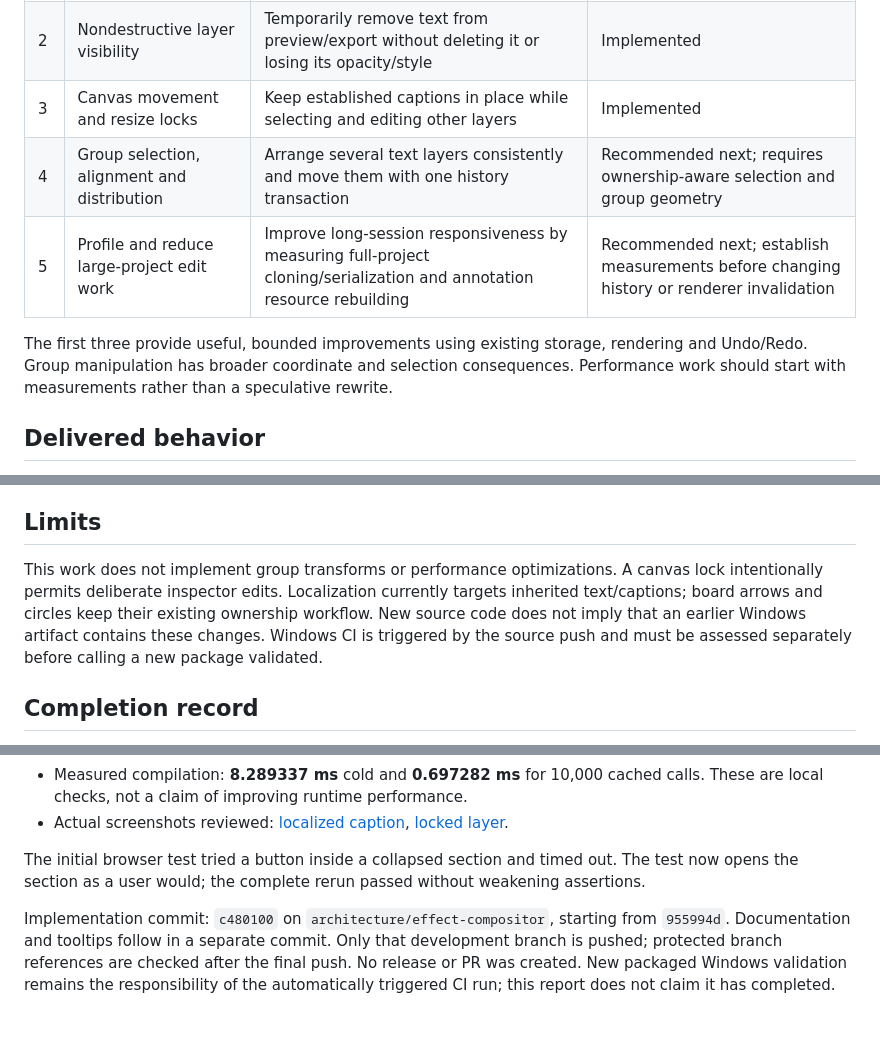
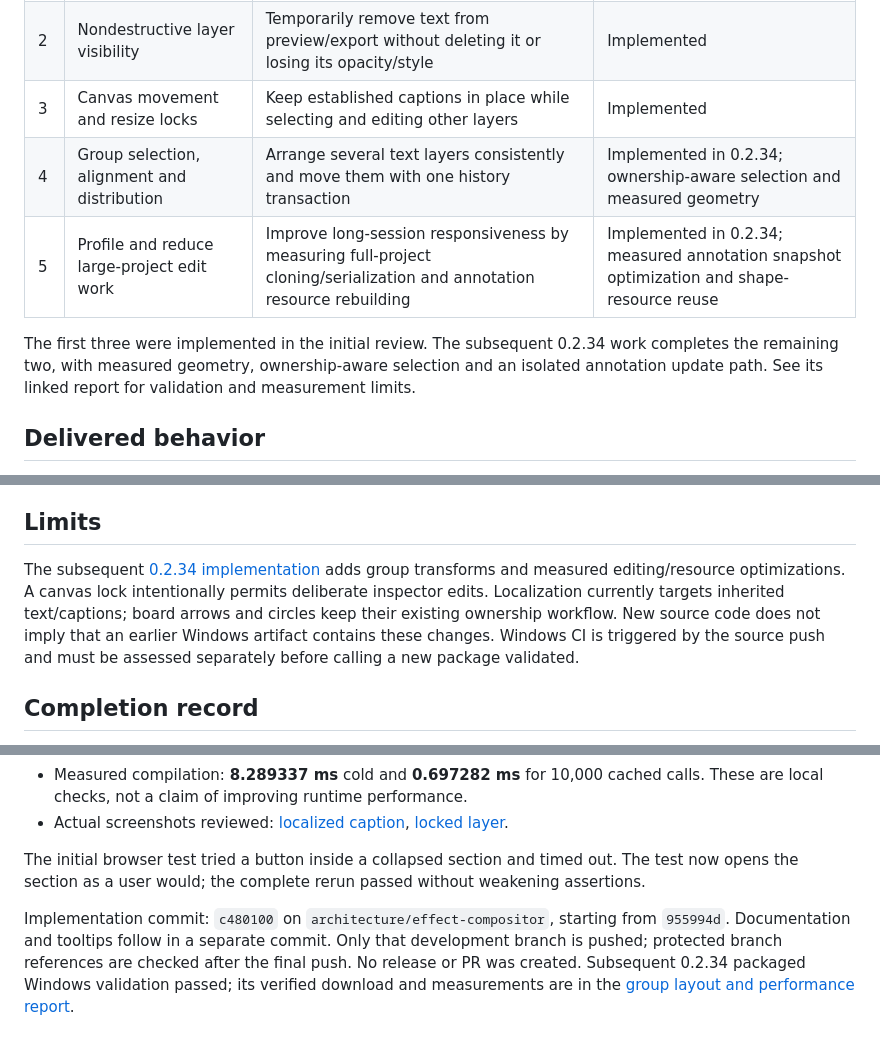
Before and after one commit to understandingothers789-pixel/Chess-Animation-Studio, a Markdown page: docs/PROJECT-REVIEW-2026-11-15.md, 3 parts joined by grey strips. Drawn GitHub-style.

```diff
--- a/docs/PROJECT-REVIEW-2026-11-15.md
+++ b/docs/PROJECT-REVIEW-2026-11-15.md
@@ -25,10 +25,10 @@ Chess Animation Studio is a local Electron application for turning legal chess g
 | 1 | Localize inherited text in a selected shot | Reuse a source explanation without changing the game or displaying two copies | Implemented |
 | 2 | Nondestructive layer visibility | Temporarily remove text from preview/export without deleting it or losing its opacity/style | Implemented |
 | 3 | Canvas movement and resize locks | Keep established captions in place while selecting and editing other layers | Implemented |
-| 4 | Group selection, alignment and distribution | Arrange several text layers consistently and move them with one history transaction | Recommended next; requires ownership-aware selection and group geometry |
-| 5 | Profile and reduce large-project edit work | Improve long-session responsiveness by measuring full-project cloning/serialization and annotation resource rebuilding | Recommended next; establish measurements before changing history or renderer invalidation |
+| 4 | Group selection, alignment and distribution | Arrange several text layers consistently and move them with one history transaction | Implemented in 0.2.34; ownership-aware selection and measured geometry |
+| 5 | Profile and reduce large-project edit work | Improve long-session responsiveness by measuring full-project cloning/serialization and annotation resource rebuilding | Implemented in 0.2.34; measured annotation snapshot optimization and shape-resource reuse |
 
-The first three provide useful, bounded improvements using existing storage, rendering and Undo/Redo. Group manipulation has broader coordinate and selection consequences. Performance work should start with measurements rather than a speculative rewrite.
+The first three were implemented in the initial review. The subsequent 0.2.34 work completes the remaining two, with measured geometry, ownership-aware selection and an isolated annotation update path. See its linked report for validation and measurement limits.
 
 ## Delivered behavior
 
@@ -46,7 +46,7 @@ The completion record below lists commands and observed outcomes. New unit tests
 
 ## Limits
 
-This work does not implement group transforms or performance optimizations. A canvas lock intentionally permits deliberate inspector edits. Localization currently targets inherited text/captions; board arrows and circles keep their existing ownership workflow. New source code does not imply that an earlier Windows artifact contains these changes. Windows CI is triggered by the source push and must be assessed separately before calling a new package validated.
+The subsequent [0.2.34 implementation](group-layout-034/REPORT.md) adds group transforms and measured editing/resource optimizations. A canvas lock intentionally permits deliberate inspector edits. Localization currently targets inherited text/captions; board arrows and circles keep their existing ownership workflow. New source code does not imply that an earlier Windows artifact contains these changes. Windows CI is triggered by the source push and must be assessed separately before calling a new package validated.
 
 ## Completion record
 
@@ -59,4 +59,4 @@ This work does not implement group transforms or performance optimizations. A ca
 
 The initial browser test tried a button inside a collapsed section and timed out. The test now opens the section as a user would; the complete rerun passed without weakening assertions.
 
-Implementation commit: `c480100` on `architecture/effect-compositor`, starting from `955994d`. Documentation and tooltips follow in a separate commit. Only that development branch is pushed; protected branch references are checked after the final push. No release or PR was created. New packaged Windows validation remains the responsibility of the automatically triggered CI run; this report does not claim it has completed.
+Implementation commit: `c480100` on `architecture/effect-compositor`, starting from `955994d`. Documentation and tooltips follow in a separate commit. Only that development branch is pushed; protected branch references are checked after the final push. No release or PR was created. Subsequent 0.2.34 packaged Windows validation passed; its verified download and measurements are in the [group layout and performance report](group-layout-034/REPORT.md).
```
Also changed, not shown: README.md (+6 -4 lines), docs/group-layout-034/REPORT.md (added, +43 -0 lines), docs/group-layout-034/group-align.png (added), docs/group-layout-034/source-group.png (added), 1 other file.
